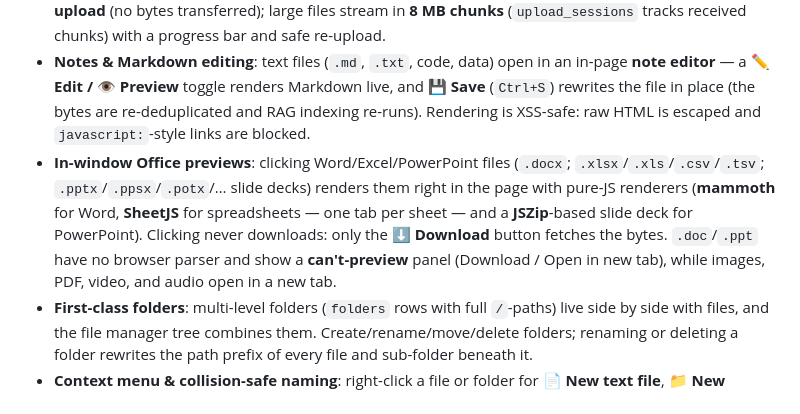
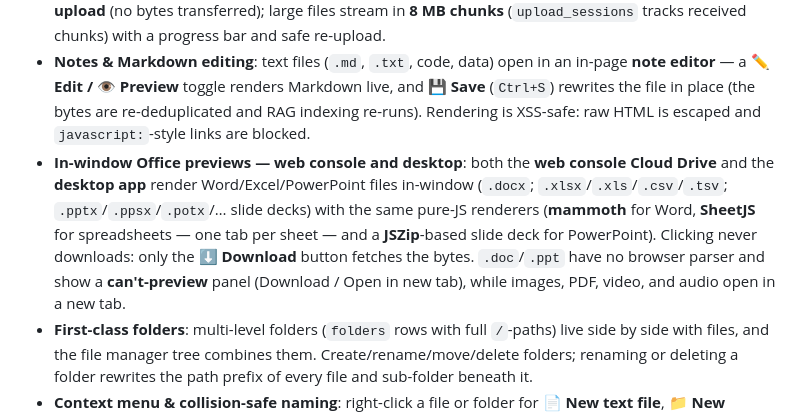
Before and after one commit to Eric-LLMs/DeepDive, a Markdown page: README.md, the part around the change. GitHub-like rendering.

Commit message:
docs: README previews bullet states web console + desktop both render Office in-window

```diff
--- a/README.md
+++ b/README.md
@@ -251,7 +251,7 @@ flowchart TB
 - **My Drive + shared workspaces**: every user gets a private **My Drive**, plus shared **workspaces** (owner / admin / editor / viewer roles) for team files. Files are stored in a per-user object store with **SHA-256 content-addressing**, so identical files deduplicate to a single physical blob (ref-counted, freed only when the last reference is purged).
 - **Instant upload & resumable chunks**: uploading an already-stored file short-circuits to **instant upload** (no bytes transferred); large files stream in **8 MB chunks** (`upload_sessions` tracks received chunks) with a progress bar and safe re-upload.
 - **Notes & Markdown editing**: text files (`.md`, `.txt`, code, data) open in an in-page **note editor** — a **✏ Edit / 👁 Preview** toggle renders Markdown live, and **💾 Save** (`Ctrl+S`) rewrites the file in place (the bytes are re-deduplicated and RAG indexing re-runs). Rendering is XSS-safe: raw HTML is escaped and `javascript:`-style links are blocked.
-- **In-window Office previews**: clicking Word/Excel/PowerPoint files (`.docx`; `.xlsx`/`.xls`/`.csv`/`.tsv`; `.pptx`/`.ppsx`/`.potx`/… slide decks) renders them right in the page with pure-JS renderers (**mammoth** for Word, **SheetJS** for spreadsheets — one tab per sheet — and a **JSZip**-based slide deck for PowerPoint). Clicking never downloads: only the **⬇ Download** button fetches the bytes. `.doc`/`.ppt` have no browser parser and show a **can't-preview** panel (Download / Open in new tab), while images, PDF, video, and audio open in a new tab.
+- **In-window Office previews — web console and desktop**: both the **web console Cloud Drive** and the **desktop app** render Word/Excel/PowerPoint files in-window (`.docx`; `.xlsx`/`.xls`/`.csv`/`.tsv`; `.pptx`/`.ppsx`/`.potx`/… slide decks) with the same pure-JS renderers (**mammoth** for Word, **SheetJS** for spreadsheets — one tab per sheet — and a **JSZip**-based slide deck for PowerPoint). Clicking never downloads: only the **⬇ Download** button fetches the bytes. `.doc`/`.ppt` have no browser parser and show a **can't-preview** panel (Download / Open in new tab), while images, PDF, video, and audio open in a new tab.
 - **First-class folders**: multi-level folders (`folders` rows with full `/`-paths) live side by side with files, and the file manager tree combines them. Create/rename/move/delete folders; renaming or deleting a folder rewrites the path prefix of every file and sub-folder beneath it.
 - **Context menu & collision-safe naming**: right-click a file or folder for **📄 New text file**, **📁 New folder**, **📤 Upload**, and **🗑 Delete** (deleting a folder trashes its files first). Files and folders share one namespace per directory, so creating/moving/renaming into a busy spot auto-suffixes `(1)`, `(2)`, … before the extension (`docs` → `docs(1)`, `a.docx` → `a(1).docx`) instead of failing.
 - **Move anywhere**: files move across workspaces / My Drive freely (drag-and-drop is the planned UX; the API + batch bar support it today).
```
